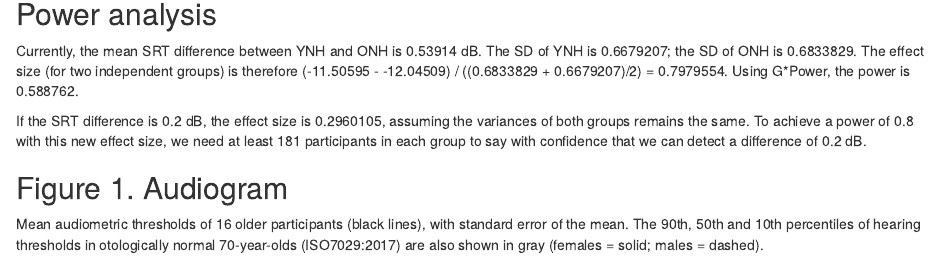
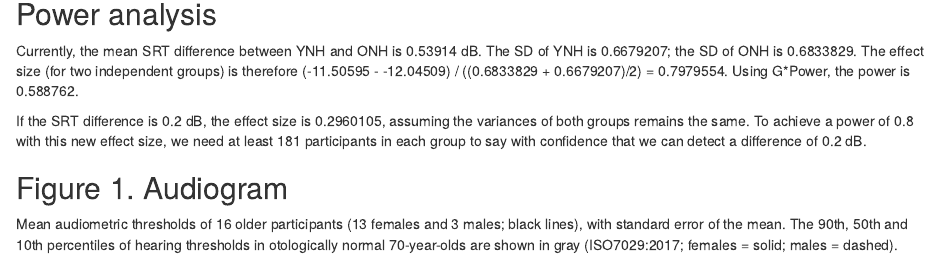
Before and after one commit to huiwen-goy/CDTT-ONH, an R Markdown document (CDTT_ONH.Rmd): the page in a window 1100 px wide, from 560 px down. Rendered offline with R 4.5, knitr and Pandoc, with nearby package versions; some code elsewhere in the file could not run offline.

Commit message:
Edited audiogram symbols and caption

````diff
--- a/CDTT_ONH.Rmd
+++ b/CDTT_ONH.Rmd
@@ -62,9 +62,7 @@
 ```
 
 ## Figure 1. Audiogram
-Mean audiometric thresholds of 16 older participants (black lines), with standard error of the mean.
-The 90th, 50th and 10th percentiles of hearing thresholds in otologically normal 70-year-olds (ISO7029:2017)
-are also shown in gray (females = solid; males = dashed).
+Mean audiometric thresholds of 16 older participants (13 females and 3 males; black lines), with standard error of the mean. The 90th, 50th and 10th percentiles of hearing thresholds in otologically normal 70-year-olds are shown in gray (ISO7029:2017; females = solid; males = dashed).
 ```{r, echo=FALSE}
 
 # Read audiogram data
````
Also changed, not shown: CDTT_ONH.html, CDTT_ONH.Rmd (2 more changed lines).
